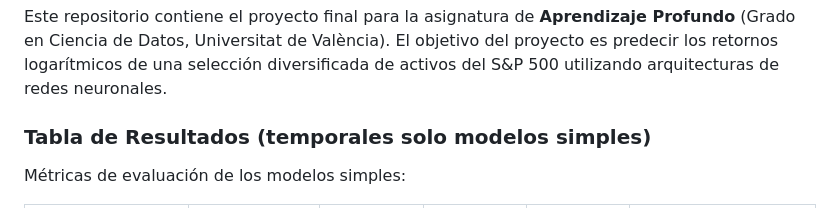
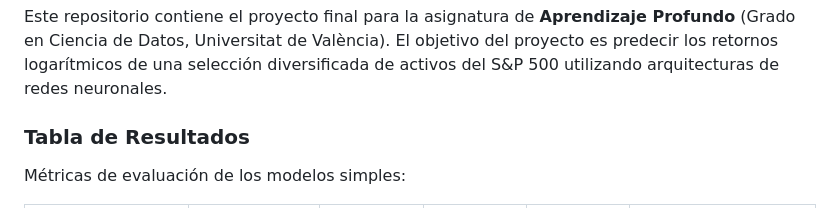
Before and after one commit to mariolopezguasp/SP500Prediction, a Markdown page: readme.MD, the part around the change. Rendered like a GitHub page.

```diff
--- a/readme.MD
+++ b/readme.MD
@@ -2,7 +2,7 @@
 
 Este repositorio contiene el proyecto final para la asignatura de **Aprendizaje Profundo** (Grado en Ciencia de Datos, Universitat de València). El objetivo del proyecto es predecir los retornos logarítmicos de una selección diversificada de activos del S&P 500 utilizando arquitecturas de redes neuronales.
 
-### Tabla de Resultados (temporales solo modelos simples)
+### Tabla de Resultados
 Métricas de evaluación de los modelos simples:
 
 | Modelo | Parámetros | MSE | MAE | RMSE | Acierto Direccional |
```
